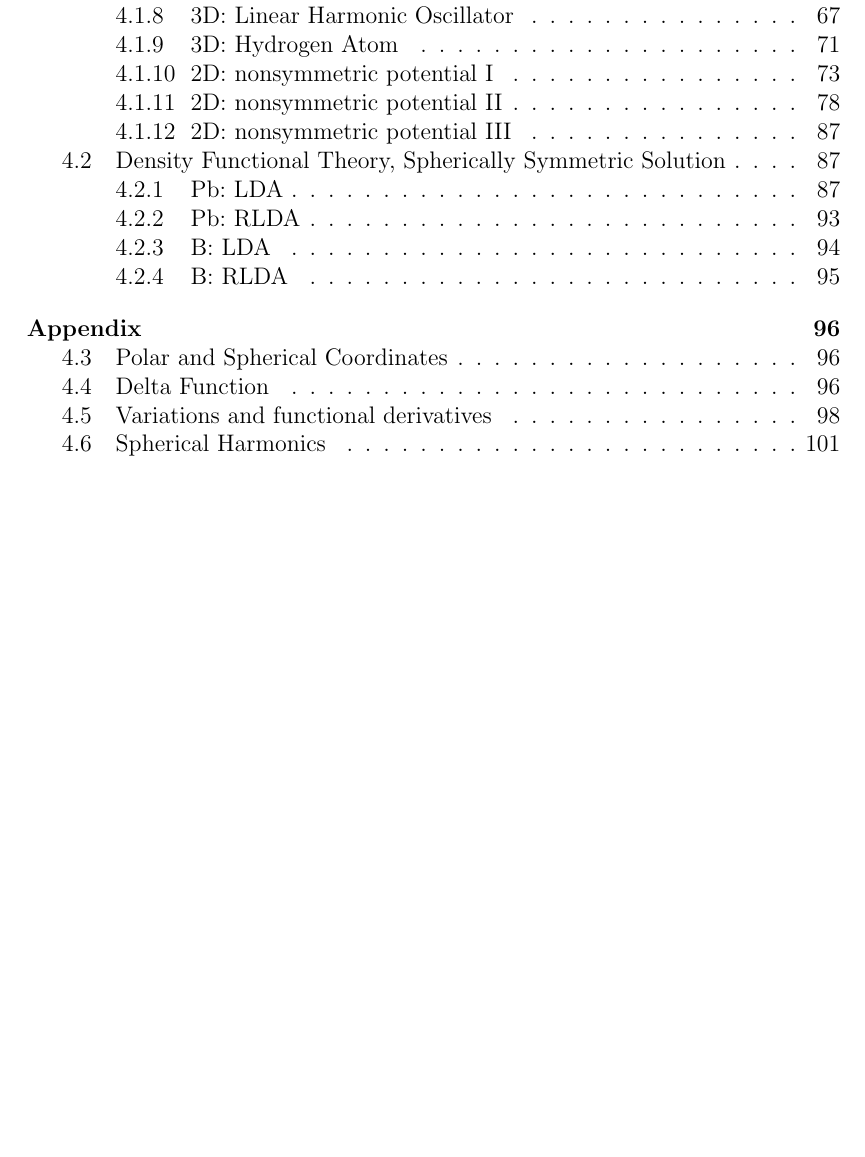
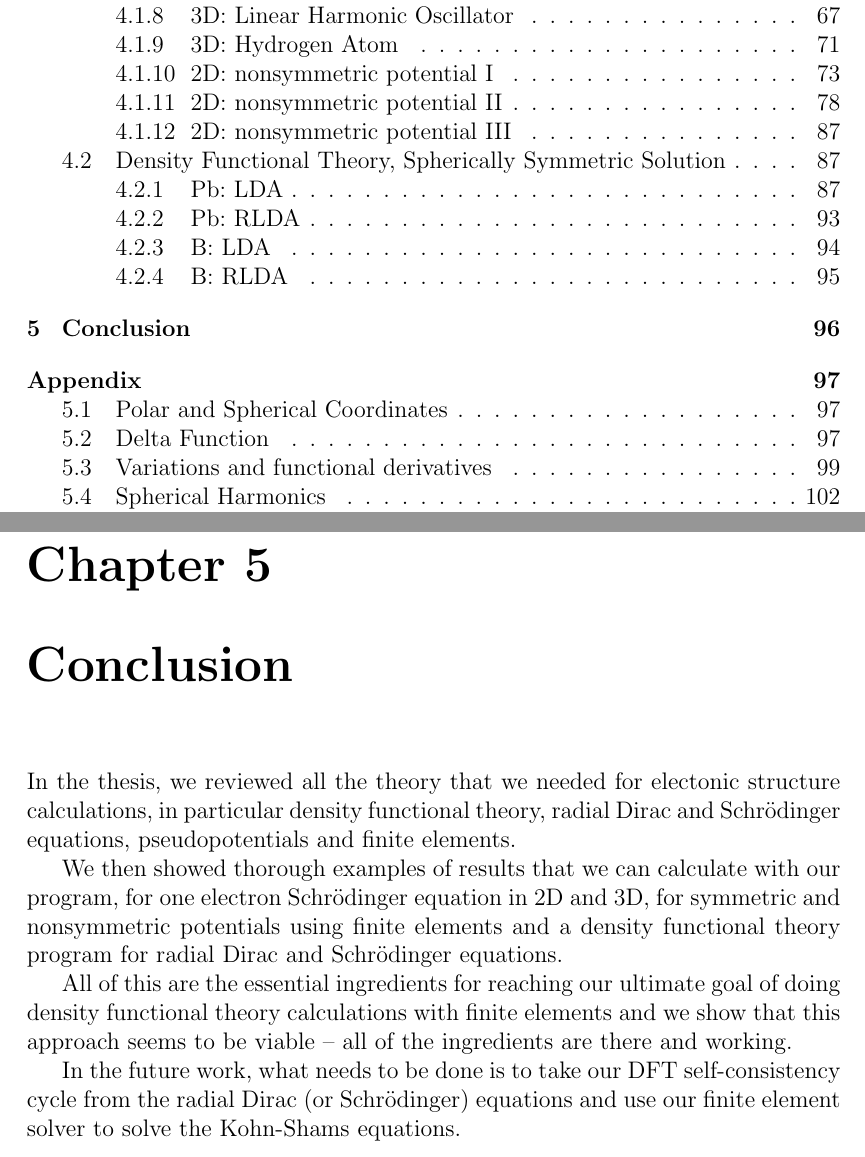
Before and after one commit to certik/master, a LaTeX thesis (master.tex, which reads conclusion.tex): part of page 5 of 108 before the commit and two parts of pages 5 and 96 of 109 after it, the two joined at a grey line, cut so that both start at the same text, the shorter picture padded with empty space. Compiled offline with pdfLaTeX.

Commit message:
Initial conclusion added.

```diff
--- /dev/null
+++ b/conclusion.tex
@@ -0,0 +1,17 @@
+In the thesis, we reviewed all the theory that we needed for electonic structure
+calculations, in particular density functional theory, radial Dirac and
+Schr\"odinger equations, pseudopotentials and finite elements.
+
+We then showed thorough examples of results that we can calculate with our
+program, for one electron Schr\"odinger equation in 2D and 3D, for symmetric
+and nonsymmetric potentials using finite elements and a density functional
+theory program for radial Dirac and Schr\"odinger equations.
+
+All of this are the essential ingredients for reaching our ultimate goal of
+doing density functional theory calculations with finite elements and we show
+that this approach seems to be viable -- all of the ingredients are there and
+working.
+
+In the future work, what needs to be done is to take our DFT self-consistency
+cycle from the radial Dirac (or Schr\"odinger) equations and use our finite
+element solver to solve the Kohn-Shams equations.
--- a/master.tex
+++ b/master.tex
@@ -166,6 +166,10 @@ sféricky symetrický potenciál v relativistické i nerelativistické verzi DFT
 
 \input results.tex
 
+\chapter{Conclusion}
+
+\input conclusion.tex
+
 \chapter*{Appendix}
 \addcontentsline{toc}{chapter}{Appendix}
 
```
